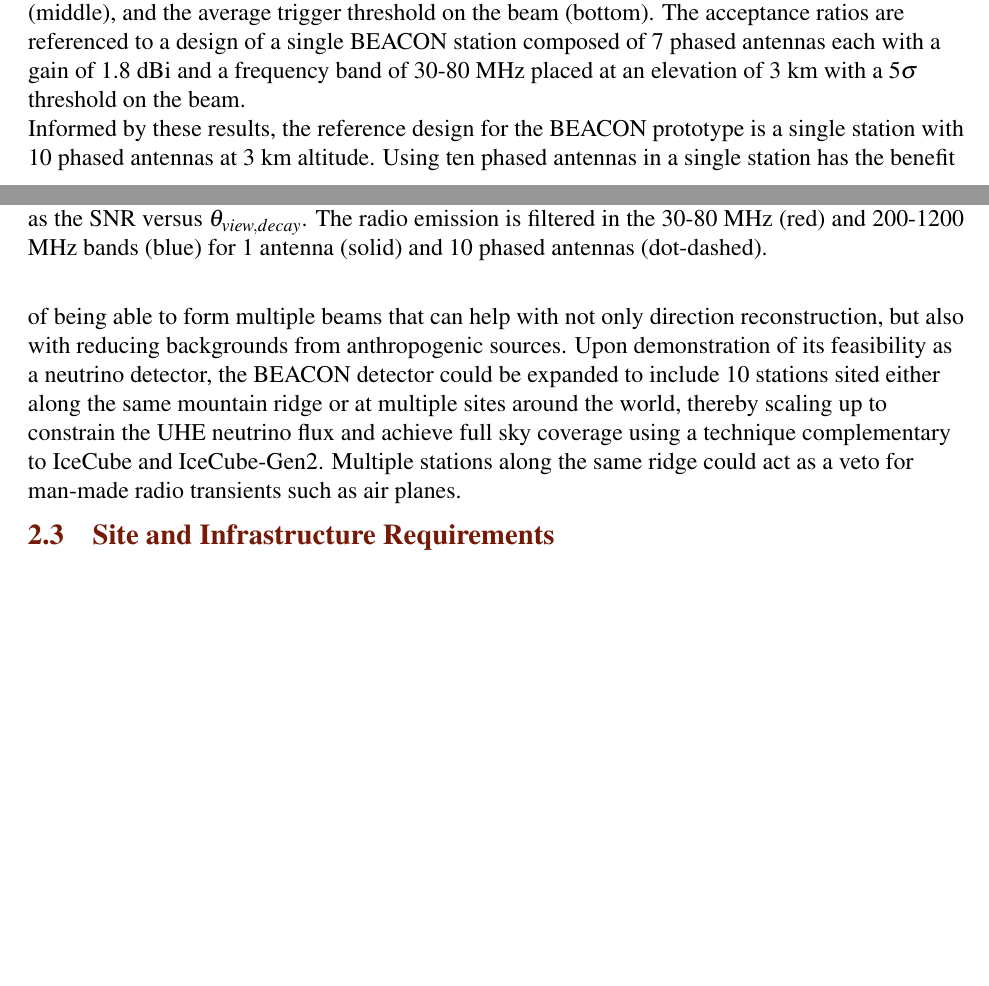
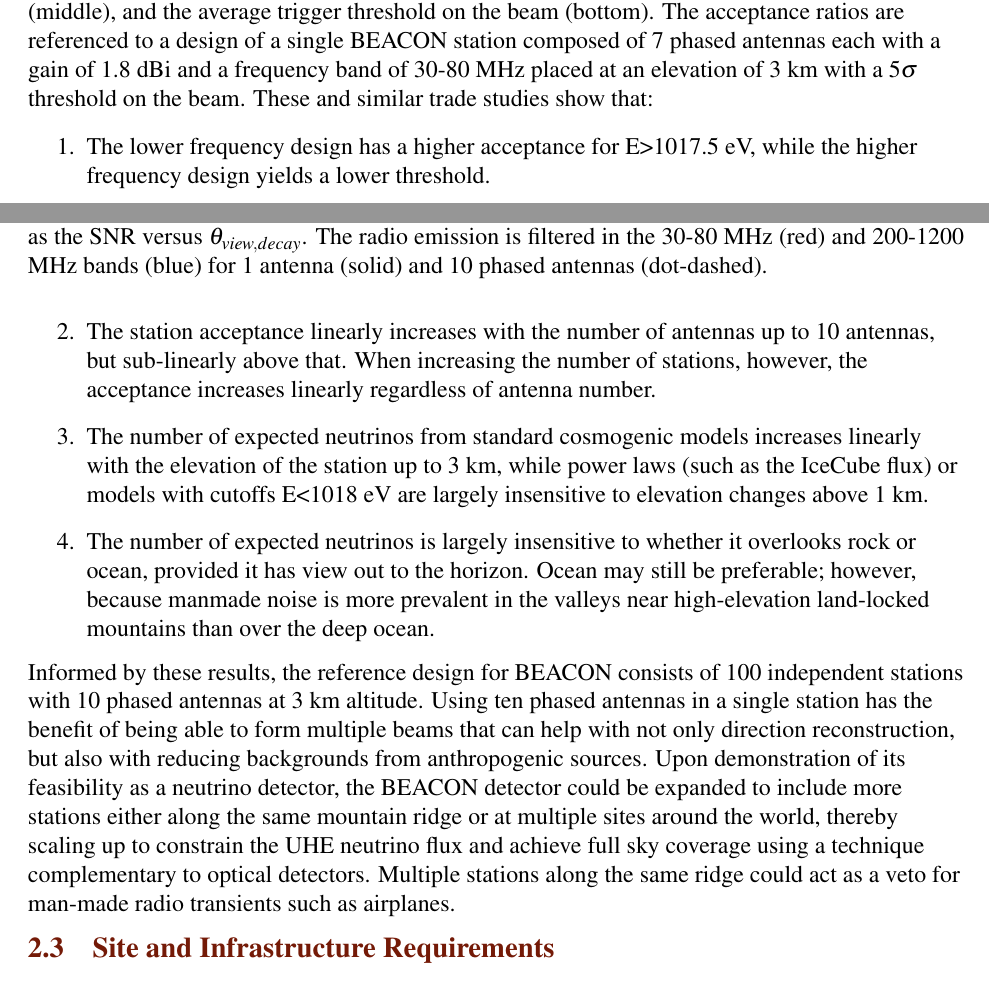
Before and after one commit to swissel/Astro2020-BEACON, a LaTeX document (main.tex): two parts of pages 5 and 6 of 9, joined at a grey line, cut so that both start at the same text, the shorter picture padded with empty space. Compiled offline with pdfLaTeX.

Commit message:
trade studies

```diff
--- a/main.tex
+++ b/main.tex
@@ -214,15 +214,15 @@ Short dipole antennas are readily available in the 30-80~MHz band, typically wit
 \label{fig:crude_estimate}
 \end{figure}
 
+The optimal design of a high elevation radio interferometer depends on several factors shown on the right in Fig.~\ref{fig:acceptance} including the detector elevation (top), the effective gain of the phased array (middle), and the average trigger threshold on the beam (bottom). The acceptance ratios are referenced to a design of a single BEACON station composed of 7 phased antennas each with a gain of 1.8 dBi and a frequency band of 30-80 MHz placed at an elevation of 3 km with a 5$\sigma$ threshold on the beam. These and similar trade studies show that:
+\begin{enumerate}
+\item	The lower frequency design has a higher acceptance for E>1017.5 eV, while the higher frequency design yields a lower threshold.
+\item The station acceptance linearly increases with the number of antennas up to 10 antennas, but sub-linearly above that. When increasing the number of stations, however, the acceptance increases linearly regardless of antenna number.
+\item The number of expected neutrinos from standard cosmogenic models increases linearly with the elevation of the station up to 3 km, while power laws (such as the IceCube flux) or models with cutoffs E<1018 eV are largely insensitive to elevation changes above 1 km.
+\item The number of expected neutrinos is largely insensitive to whether it overlooks rock or ocean, provided it has view out to the horizon. Ocean may still be preferable; however, because manmade noise is more prevalent in the valleys near high-elevation land-locked mountains than over the deep ocean.
+\end{enumerate}
 
-
-The optimal design of a high elevation radio interferometer depends on several factors shown on the right in Fig.~\ref{fig:acceptance} including the detector elevation (top), the effective gain of the phased array (middle), and the average trigger threshold on the beam (bottom). The acceptance ratios are referenced to a design of a single BEACON station composed of 7 phased antennas each with a gain of 1.8 dBi and a frequency band of 30-80 MHz placed at an elevation of 3 km with a 5$\sigma$ threshold on the beam.
-
-%1.	The VHF design has a higher acceptance for E>1017.5 eV, while the UHF design yields a lower threshold.
-%2.	The station acceptance linearly increases with the number of antennas up to 10 antennas, but sub-linearly above that (see Fig. 3). When increasing the number of stations, however, the acceptance increases linearly regardless of antenna number, assuming the visible volume of each station is independent.
-%3.	The number of expected neutrinos from standard cosmogenic models increases linearly with the elevation of the station up to 3 km, while power laws (such as the IceCube flux) or models with cutoffs E<1018 eV are largely insensitive to elevation changes above 1 km.
-%4.	The number of expected neutrinos is insensitive to whether it overlooks rock or ocean, provided it has view out to the horizon. Ocean may still be preferable; however, because manmade noise is more prevalent in the valleys near high-elevation land-locked mountains than over the deep ocean.
-Informed by these results, the reference design for the BEACON prototype is a single station with 10 phased antennas at 3 km altitude. Using ten phased antennas in a single station has the benefit of being able to form multiple beams that can help with not only direction reconstruction, but also with reducing backgrounds from anthropogenic sources. Upon demonstration of its feasibility as a neutrino detector, the BEACON detector could be expanded to include 10 stations sited either along the same mountain ridge or at multiple sites around the world, thereby scaling up to constrain the UHE neutrino flux and achieve full sky coverage using a technique complementary to IceCube and IceCube-Gen2. Multiple stations along the same ridge could act as a veto for man-made radio transients such as air planes.
+Informed by these results, the reference design for BEACON consists of 100 independent stations with 10 phased antennas at 3 km altitude. Using ten phased antennas in a single station has the benefit of being able to form multiple beams that can help with not only direction reconstruction, but also with reducing backgrounds from anthropogenic sources. Upon demonstration of its feasibility as a neutrino detector, the BEACON detector could be expanded to include  more stations either along the same mountain ridge or at multiple sites around the world, thereby scaling up to constrain the UHE neutrino flux and achieve full sky coverage using a technique complementary to optical detectors. Multiple stations along the same ridge could act as a veto for man-made radio transients such as airplanes.
 
 
 \begin{figure}[hbtp]
```
